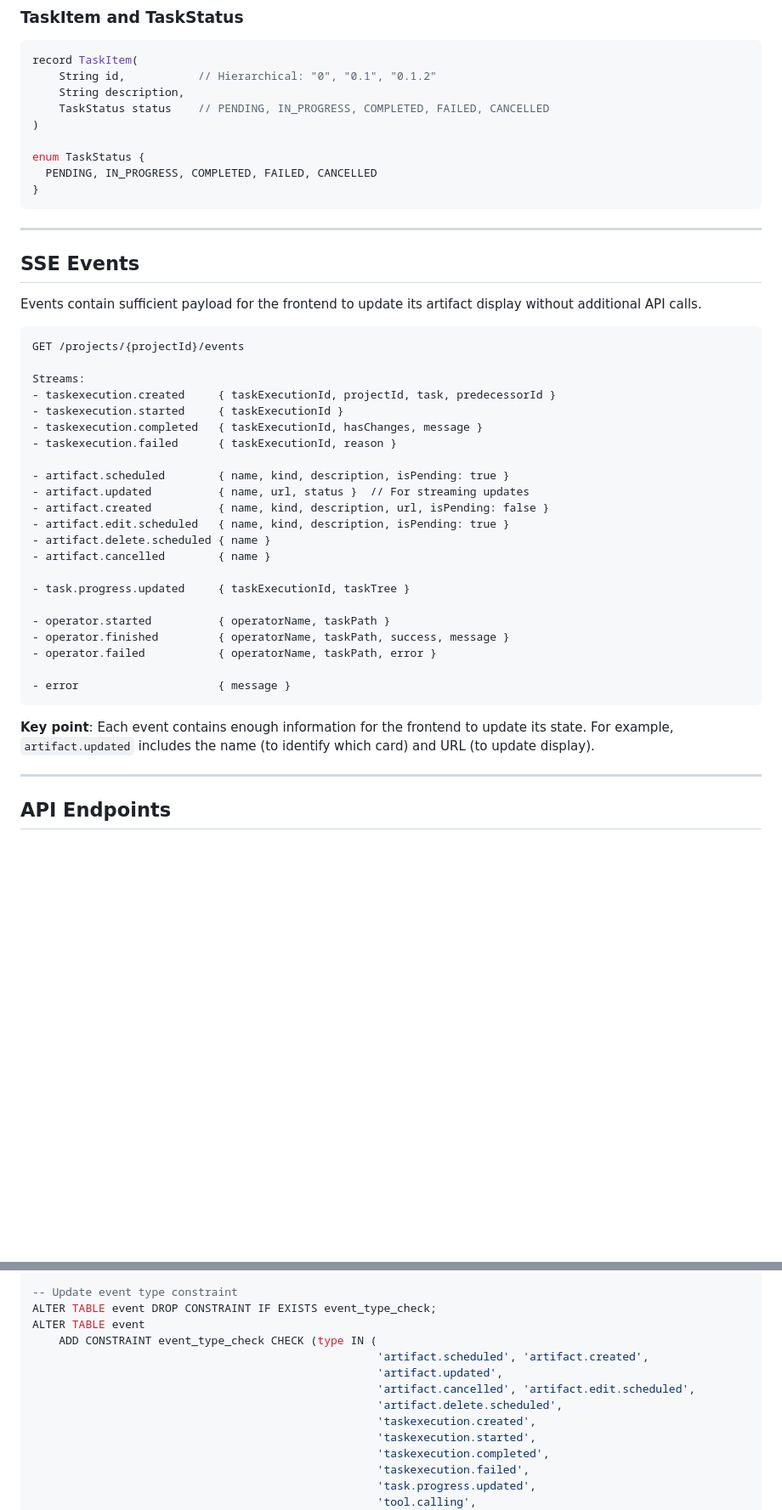
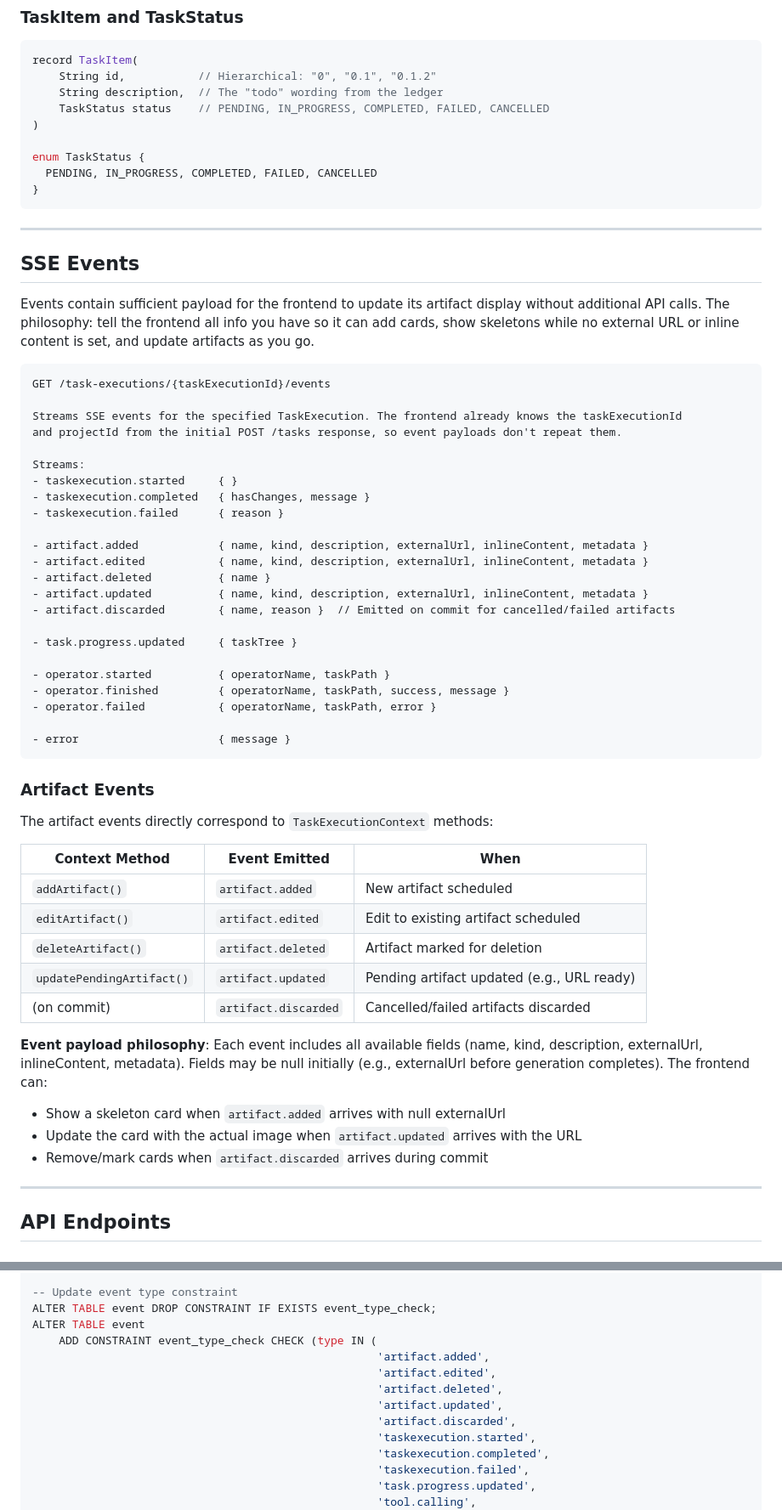
Before and after one commit to lukeashford/hypocaust, a Markdown page: docs/artifact-version-control-concept.md, 2 parts joined by grey strips. Shown at 85% size. Drawn GitHub-style; blank space fills up the shorter version.

````diff
--- a/docs/artifact-version-control-concept.md
+++ b/docs/artifact-version-control-concept.md
@@ -650,7 +721,7 @@ protected OperatorResult doExecute(Map<String, Object> inputs) {
 ```java
 record TaskItem(
     String id,           // Hierarchical: "0", "0.1", "0.1.2"
-    String description,
+    String description,  // The "todo" wording from the ledger
     TaskStatus status    // PENDING, IN_PROGRESS, COMPLETED, FAILED, CANCELLED
 )
 
@@ -664,25 +735,27 @@ enum TaskStatus {
 ## SSE Events
 
 Events contain sufficient payload for the frontend to update its artifact display without
-additional API calls.
+additional API calls. The philosophy: tell the frontend all info you have so it can add cards,
+show skeletons while no external URL or inline content is set, and update artifacts as you go.
 
 ```
-GET /projects/{projectId}/events
+GET /task-executions/{taskExecutionId}/events
+
+Streams SSE events for the specified TaskExecution. The frontend already knows the taskExecutionId
+and projectId from the initial POST /tasks response, so event payloads don't repeat them.
 
 Streams:
-- taskexecution.created     { taskExecutionId, projectId, task, predecessorId }
-- taskexecution.started     { taskExecutionId }
-- taskexecution.completed   { taskExecutionId, hasChanges, message }
-- taskexecution.failed      { taskExecutionId, reason }
+- taskexecution.started     { }
+- taskexecution.completed   { hasChanges, message }
+- taskexecution.failed      { reason }
 
-- artifact.scheduled        { name, kind, description, isPending: true }
-- artifact.updated          { name, url, status }  // For streaming updates
-- artifact.created          { name, kind, description, url, isPending: false }
-- artifact.edit.scheduled   { name, kind, description, isPending: true }
-- artifact.delete.scheduled { name }
-- artifact.cancelled        { name }
+- artifact.added            { name, kind, description, externalUrl, inlineContent, metadata }
+- artifact.edited           { name, kind, description, externalUrl, inlineContent, metadata }
+- artifact.deleted          { name }
+- artifact.updated          { name, kind, description, externalUrl, inlineContent, metadata }
+- artifact.discarded        { name, reason }  // Emitted on commit for cancelled/failed artifacts
 
-- task.progress.updated     { taskExecutionId, taskTree }
+- task.progress.updated     { taskTree }
 
 - operator.started          { operatorName, taskPath }
 - operator.finished         { operatorName, taskPath, success, message }
@@ -691,8 +764,25 @@ Streams:
 - error                     { message }
 ```
 
-**Key point**: Each event contains enough information for the frontend to update its state. For
-example, `artifact.updated` includes the name (to identify which card) and URL (to update display).
+### Artifact Events
+
+The artifact events directly correspond to `TaskExecutionContext` methods:
+
+| Context Method            | Event Emitted        | When                                       |
+|---------------------------|----------------------|--------------------------------------------|
+| `addArtifact()`           | `artifact.added`     | New artifact scheduled                     |
+| `editArtifact()`          | `artifact.edited`    | Edit to existing artifact scheduled        |
+| `deleteArtifact()`        | `artifact.deleted`   | Artifact marked for deletion               |
+| `updatePendingArtifact()` | `artifact.updated`   | Pending artifact updated (e.g., URL ready) |
+| (on commit)               | `artifact.discarded` | Cancelled/failed artifacts discarded       |
+
+**Event payload philosophy**: Each event includes all available fields (name, kind, description,
+externalUrl, inlineContent, metadata). Fields may be null initially (e.g., externalUrl before
+generation completes). The frontend can:
+
+- Show a skeleton card when `artifact.added` arrives with null externalUrl
+- Update the card with the actual image when `artifact.updated` arrives with the URL
+- Remove/mark cards when `artifact.discarded` arrives during commit
 
 ---
 
@@ -971,11 +1067,11 @@ CREATE INDEX idx_task_execution_predecessor ON task_execution (predecessor_id);
 ALTER TABLE event DROP CONSTRAINT IF EXISTS event_type_check;
 ALTER TABLE event
     ADD CONSTRAINT event_type_check CHECK (type IN (
-                                                    'artifact.scheduled', 'artifact.created',
+                                                    'artifact.added',
+                                                    'artifact.edited',
+                                                    'artifact.deleted',
                                                     'artifact.updated',
-                                                    'artifact.cancelled', 'artifact.edit.scheduled',
-                                                    'artifact.delete.scheduled',
-                                                    'taskexecution.created',
+                                                    'artifact.discarded',
                                                     'taskexecution.started',
                                                     'taskexecution.completed',
                                                     'taskexecution.failed',
````
Also changed, not shown: other parts of docs/artifact-version-control-concept.md (+190 -153 lines).
